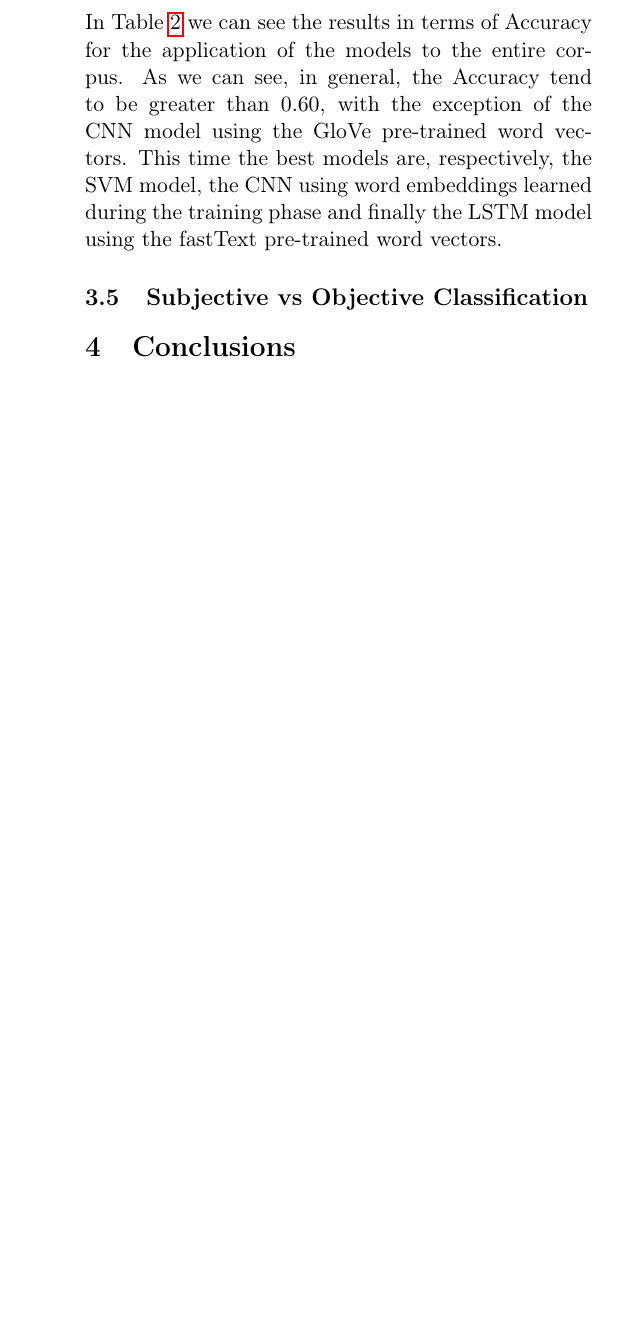
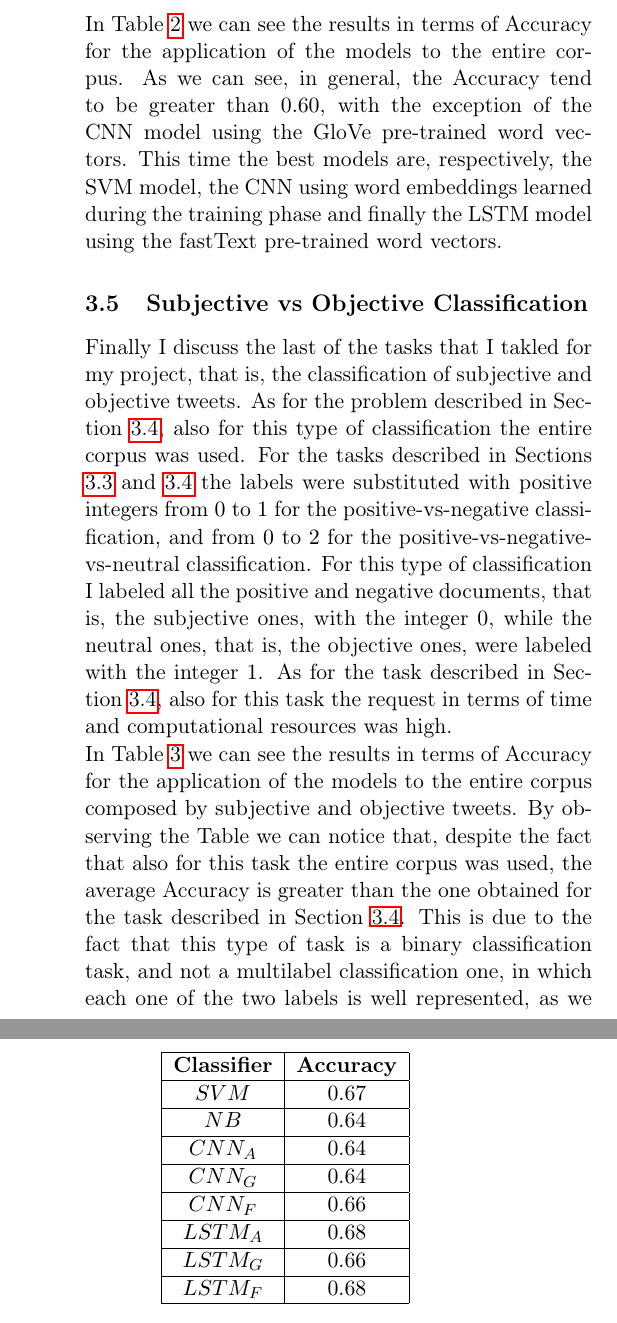
Before and after one commit to germz01/twitter_sentiment_analysis, a LaTeX paper (report/main.tex): part of one column of page 5 of 5 before the commit and two parts of the columns of page 5 of 6 after it, the two joined at a grey line, cut so that both start at the same text, the shorter picture padded with empty space. Compiled offline with pdfLaTeX.

Commit message:
Updated report and results

```diff
--- a/report/main.tex
+++ b/report/main.tex
@@ -342,4 +342,51 @@ Project's Repository: \href{https://github.com/germz01/twitter_sentiment_analysi
 
         \subsection{Subjective vs Objective Classification} % (fold)
         \label{sub:subjective_vs_objective_classification}
+            Finally I discuss the last of the tasks that I takled for my project, that is, the
+            classification of subjective and objective tweets. As for the problem described in Section
+            \ref{sub:positive_vs_negative_vs_neutral_classification}, also for this type of
+            classification the entire corpus was used. For the tasks described in Sections
+            \ref{sub:positive_vs_negative_classification} and
+            \ref{sub:positive_vs_negative_vs_neutral_classification} the labels were substituted with
+            positive integers from $0$ to $1$ for the positive-vs-negative classification, and from $0$ to
+            $2$ for the positive-vs-negative-vs-neutral classification. For this type of classification I
+            labeled all the positive and negative documents, that is, the subjective ones, with the integer
+            $0$, while the neutral ones, that is, the objective ones, were labeled with the integer $1$.
+            As for the task described in Section \ref{sub:positive_vs_negative_vs_neutral_classification},
+            also for this task the request in terms of time and computational resources was high.
 
+            \begin{table}[h]
+                \centering
+                \begin{tabular}{| c | c |}
+                    \hline
+                    \textbf{Classifier} & \textbf{Accuracy} \\
+                    \hline
+                    $SVM$ & $0.67$ \\
+                    \hline
+                    $NB$ & $0.64$ \\
+                    \hline
+                    $CNN_A$ & $0.64$ \\
+                    \hline
+                    $CNN_G$ & $0.64$ \\
+                    \hline
+                    $CNN_F$ & $0.66$ \\
+                    \hline
+                    $LSTM_A$ & $0.68$ \\
+                    \hline
+                    $LSTM_G$ & $0.66$ \\
+                    \hline
+                    $LSTM_F$ & $0.68$ \\
+                    \hline
+                \end{tabular}
+                \caption{Models' comparison for the subjective-vs-objective classification task.}
+                \label{tab:so_comparison}
+            \end{table}
+
+            \noindent
+            In Table \ref{tab:so_comparison} we can see the results in terms of Accuracy for the application
+            of the models to the entire corpus composed by subjective and objective tweets. By observing the
+            Table we can notice that, despite the fact that also for this task the entire corpus was used,
+            the average Accuracy is greater than the one obtained for the task described in Section
+            \ref{sub:positive_vs_negative_vs_neutral_classification}. This is due to the fact that this
+            type of task is a binary classification task, and not a multilabel classification one, in which
+            each one of the two labels is well represented, as we can see in Section
```
Also changed, not shown: results/classification_report_lstm_SO_A.csv (added, +2 -0 lines), results/classification_report_lstm_SO_F.csv (added, +2 -0 lines), results/classification_report_lstm_SO_G.csv (added, +2 -0 lines), report/main.pdf, report/main.tex (20 more changed lines).
